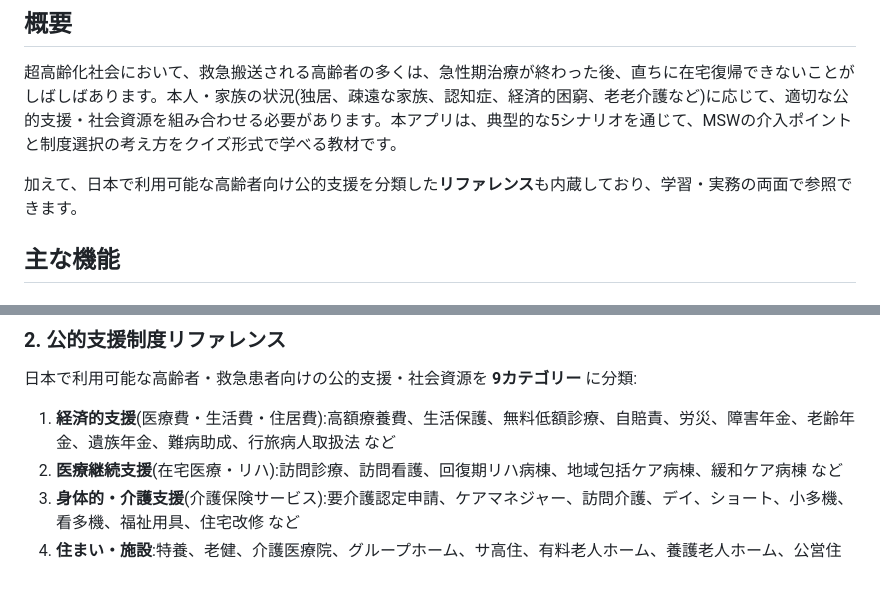
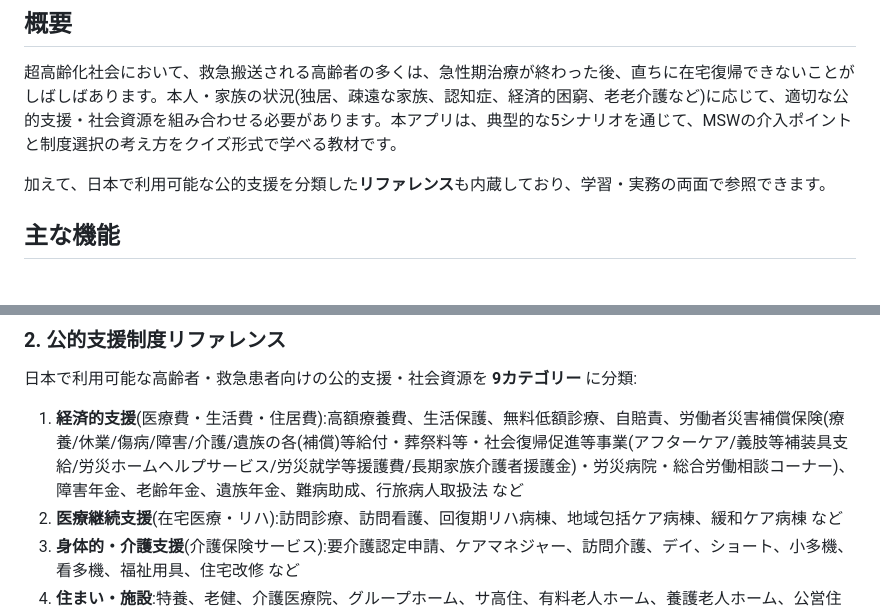
Before and after one commit to shunichironakao/MSW-quiz-discharge-support, a Markdown page: README.md, 2 parts joined by grey strips. GitHub-like rendering; blank space fills up the shorter version.

```diff
--- a/README.md
+++ b/README.md
@@ -6,7 +6,7 @@
 
 超高齢化社会において、救急搬送される高齢者の多くは、急性期治療が終わった後、直ちに在宅復帰できないことがしばしばあります。本人・家族の状況(独居、疎遠な家族、認知症、経済的困窮、老老介護など)に応じて、適切な公的支援・社会資源を組み合わせる必要があります。本アプリは、典型的な5シナリオを通じて、MSWの介入ポイントと制度選択の考え方をクイズ形式で学べる教材です。
 
-加えて、日本で利用可能な高齢者向け公的支援を分類した**リファレンス**も内蔵しており、学習・実務の両面で参照できます。
+加えて、日本で利用可能な公的支援を分類した**リファレンス**も内蔵しており、学習・実務の両面で参照できます。
 
 ## 主な機能
 
@@ -26,7 +26,7 @@
 ### 2. 公的支援制度リファレンス
 日本で利用可能な高齢者・救急患者向けの公的支援・社会資源を **9カテゴリー** に分類:
 
-1. **経済的支援**(医療費・生活費・住居費):高額療養費、生活保護、無料低額診療、自賠責、労災、障害年金、老齢年金、遺族年金、難病助成、行旅病人取扱法 など
+1. **経済的支援**(医療費・生活費・住居費):高額療養費、生活保護、無料低額診療、自賠責、労働者災害補償保険(療養/休業/傷病/障害/介護/遺族の各(補償)等給付・葬祭料等・社会復帰促進等事業(アフターケア/義肢等補装具支給/労災ホームヘルプサービス/労災就学等援護費/長期家族介護者援護金)・労災病院・総合労働相談コーナー)、障害年金、老齢年金、遺族年金、難病助成、行旅病人取扱法 など
 2. **医療継続支援**(在宅医療・リハ):訪問診療、訪問看護、回復期リハ病棟、地域包括ケア病棟、緩和ケア病棟 など
 3. **身体的・介護支援**(介護保険サービス):要介護認定申請、ケアマネジャー、訪問介護、デイ、ショート、小多機、看多機、福祉用具、住宅改修 など
 4. **住まい・施設**:特養、老健、介護医療院、グループホーム、サ高住、有料老人ホーム、養護老人ホーム、公営住宅、住居確保給付金
```
